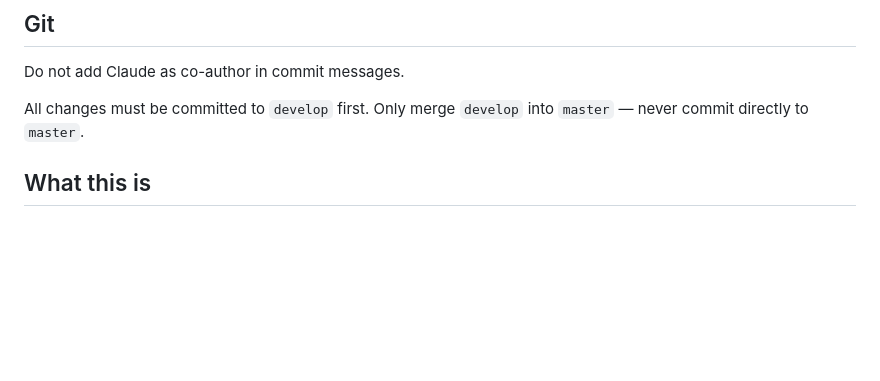
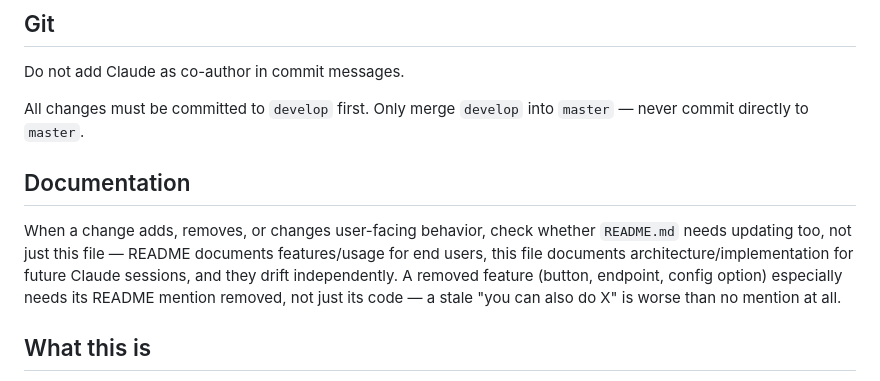
Before and after one commit to kalken/ezconf, a Markdown page: CLAUDE.md, the part around the change. GitHub-like rendering; blank space fills up the shorter version.

Commit message:
Add a Documentation policy: keep README in sync too
README (user-facing features) and CLAUDE.md (architecture) drift
independently — this session found a stale README claim about a
removed feature. Add an explicit reminder to check both when
behavior changes, not just this file.

```diff
--- a/CLAUDE.md
+++ b/CLAUDE.md
@@ -7,6 +7,10 @@ This file provides guidance to Claude Code (claude.ai/code) when working with co
 Do not add Claude as co-author in commit messages.
 
 All changes must be committed to `develop` first. Only merge `develop` into `master` — never commit directly to `master`.
+
+## Documentation
+
+When a change adds, removes, or changes user-facing behavior, check whether `README.md` needs updating too, not just this file — README documents features/usage for end users, this file documents architecture/implementation for future Claude sessions, and they drift independently. A removed feature (button, endpoint, config option) especially needs its README mention removed, not just its code — a stale "you can also do X" is worse than no mention at all.
 
 ## What this is
 
```
